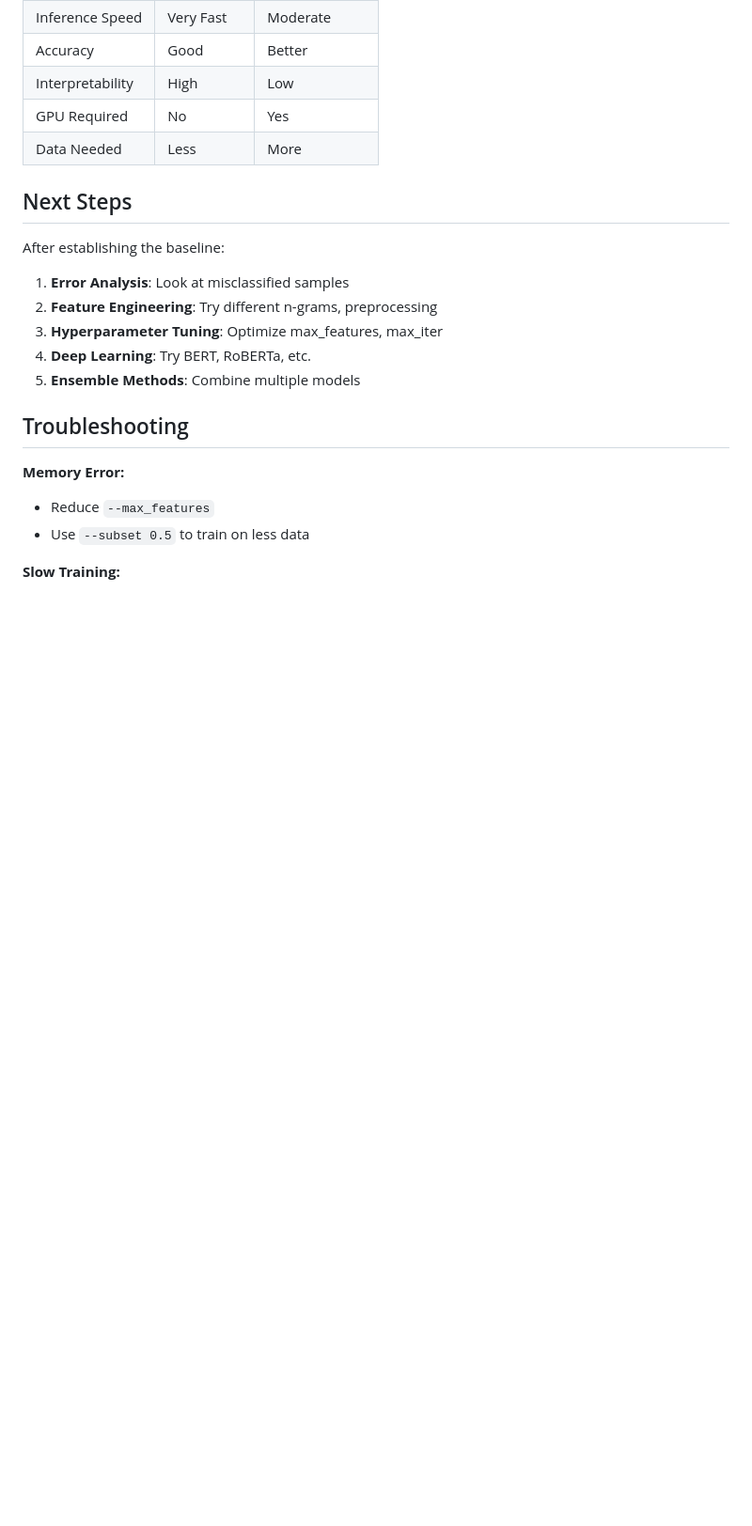
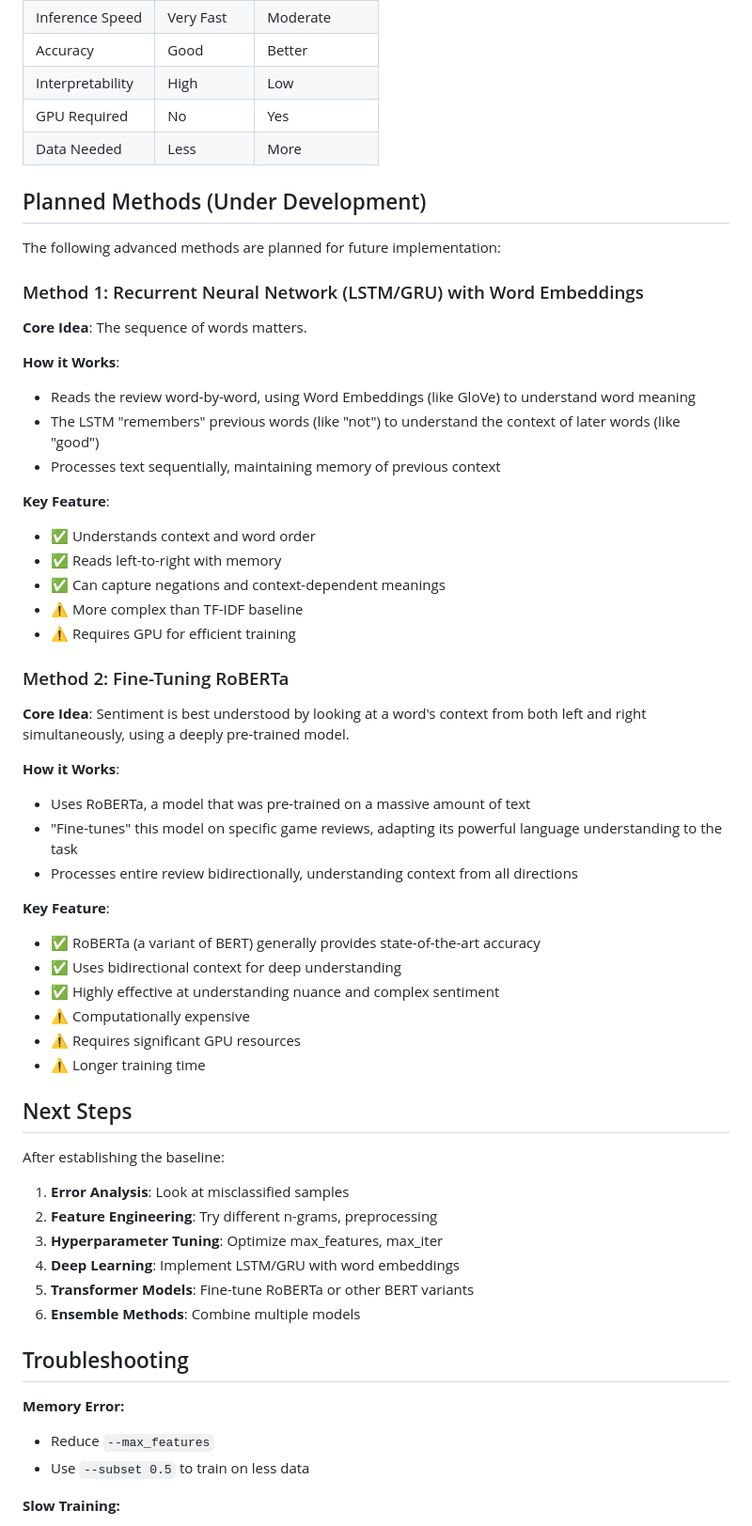
Before and after one commit to auphong2707/sentiment-analysis-for-game-review, a Markdown page: model_phase/README.md, the part around the change. Shown at 94% size. Rendered like a GitHub page; blank space fills up the shorter version.

Commit message:
Update plan

```diff
--- a/model_phase/README.md
+++ b/model_phase/README.md
@@ -268,6 +268,43 @@ Use this baseline to compare against more complex models:
 | GPU Required | No | Yes |
 | Data Needed | Less | More |
 
+## Planned Methods (Under Development)
+
+The following advanced methods are planned for future implementation:
+
+### Method 1: Recurrent Neural Network (LSTM/GRU) with Word Embeddings
+
+**Core Idea**: The sequence of words matters.
+
+**How it Works**:
+- Reads the review word-by-word, using Word Embeddings (like GloVe) to understand word meaning
+- The LSTM "remembers" previous words (like "not") to understand the context of later words (like "good")
+- Processes text sequentially, maintaining memory of previous context
+
+**Key Feature**:
+- ✅ Understands context and word order
+- ✅ Reads left-to-right with memory
+- ✅ Can capture negations and context-dependent meanings
+- ⚠️ More complex than TF-IDF baseline
+- ⚠️ Requires GPU for efficient training
+
+### Method 2: Fine-Tuning RoBERTa
+
+**Core Idea**: Sentiment is best understood by looking at a word's context from both left and right simultaneously, using a deeply pre-trained model.
+
+**How it Works**:
+- Uses RoBERTa, a model that was pre-trained on a massive amount of text
+- "Fine-tunes" this model on specific game reviews, adapting its powerful language understanding to the task
+- Processes entire review bidirectionally, understanding context from all directions
+
+**Key Feature**:
+- ✅ RoBERTa (a variant of BERT) generally provides state-of-the-art accuracy
+- ✅ Uses bidirectional context for deep understanding
+- ✅ Highly effective at understanding nuance and complex sentiment
+- ⚠️ Computationally expensive
+- ⚠️ Requires significant GPU resources
+- ⚠️ Longer training time
+
 ## Next Steps
 
 After establishing the baseline:
@@ -275,8 +312,9 @@ After establishing the baseline:
 1. **Error Analysis**: Look at misclassified samples
 2. **Feature Engineering**: Try different n-grams, preprocessing
 3. **Hyperparameter Tuning**: Optimize max_features, max_iter
-4. **Deep Learning**: Try BERT, RoBERTa, etc.
-5. **Ensemble Methods**: Combine multiple models
+4. **Deep Learning**: Implement LSTM/GRU with word embeddings
+5. **Transformer Models**: Fine-tune RoBERTa or other BERT variants
+6. **Ensemble Methods**: Combine multiple models
 
 ## Troubleshooting
 
```
Also changed, not shown: PROJECT_OVERVIEW.md (+6 -0 lines).
